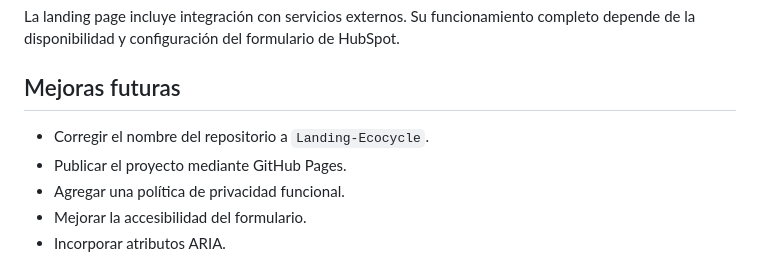
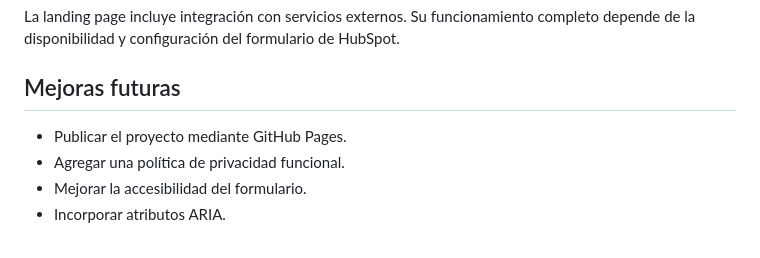
Before and after one commit to Megasara-25/Landig-Ecocycle, a Markdown page: README.md, the part around the change. Drawn GitHub-style.

Commit message:
Update future improvements in README
Correct the repository name to 'Landing-Ecocycle'.

```diff
--- a/README.md
+++ b/README.md
@@ -139,7 +139,6 @@ La landing page incluye integración con servicios externos. Su funcionamiento c
 
 ## Mejoras futuras
 
-* Corregir el nombre del repositorio a `Landing-Ecocycle`.
 * Publicar el proyecto mediante GitHub Pages.
 * Agregar una política de privacidad funcional.
 * Mejorar la accesibilidad del formulario.
```
